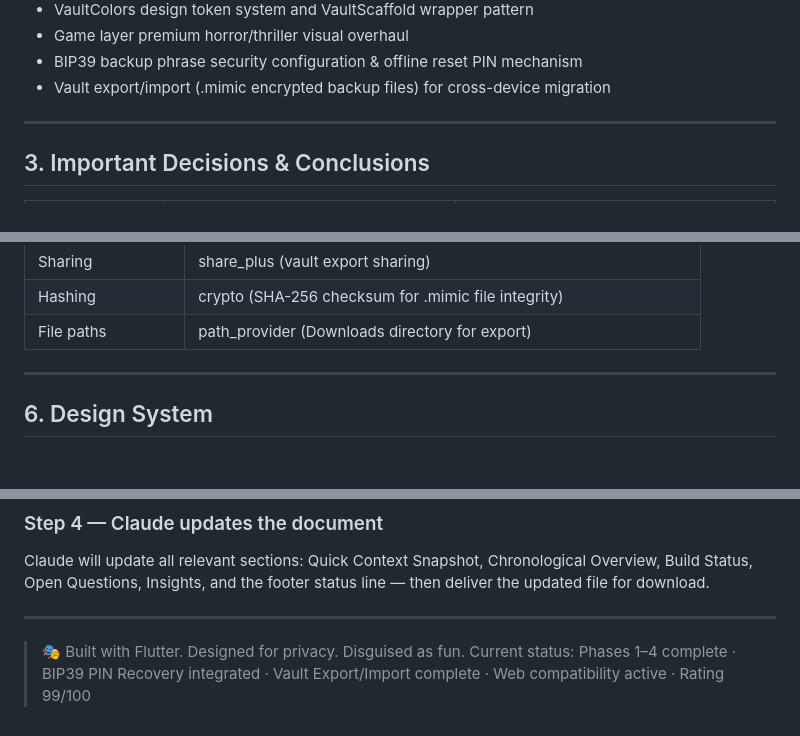
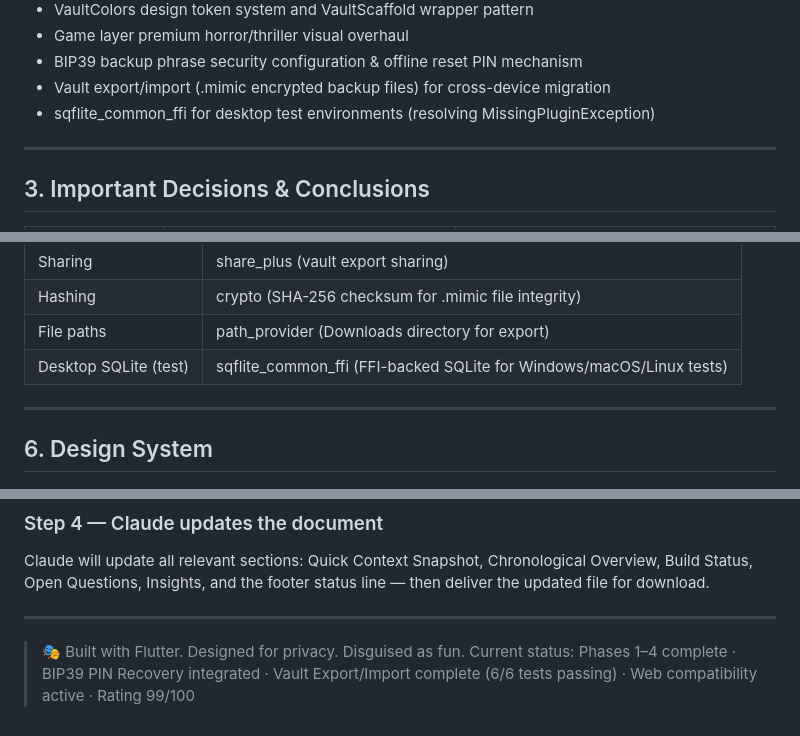
Before and after one commit to Ibem-ux/ibem-mimic, a Markdown page: MIMIC_CONTINUITY_DOCUMENT.md, 3 parts joined by grey strips. Rendered like a GitHub page.

```diff
--- a/MIMIC_CONTINUITY_DOCUMENT.md
+++ b/MIMIC_CONTINUITY_DOCUMENT.md
@@ -130,6 +137,7 @@ Implemented full encrypted vault backup and restore functionality, resolving the
 - Game layer premium horror/thriller visual overhaul
 - BIP39 backup phrase security configuration & offline reset PIN mechanism
 - Vault export/import (.mimic encrypted backup files) for cross-device migration
+- sqflite_common_ffi for desktop test environments (resolving MissingPluginException)
 
 ---
 
@@ -220,6 +228,7 @@ Implemented full encrypted vault backup and restore functionality, resolving the
 | Sharing | share_plus (vault export sharing) |
 | Hashing | crypto (SHA-256 checksum for .mimic file integrity) |
 | File paths | path_provider (Downloads directory for export) |
+| Desktop SQLite (test) | sqflite_common_ffi (FFI-backed SQLite for Windows/macOS/Linux tests) |
 
 ---
 
@@ -479,4 +494,4 @@ Claude will update all relevant sections: Quick Context Snapshot, Chronological
 ---
 
 > 🎭 Built with Flutter. Designed for privacy. Disguised as fun.
-> Current status: Phases 1–4 complete · BIP39 PIN Recovery integrated · Vault Export/Import complete · Web compatibility active · Rating 99/100
+> Current status: Phases 1–4 complete · BIP39 PIN Recovery integrated · Vault Export/Import complete (6/6 tests passing) · Web compatibility active · Rating 99/100
```
Also changed, not shown: other parts of MIMIC_CONTINUITY_DOCUMENT.md (+13 -0 lines).
